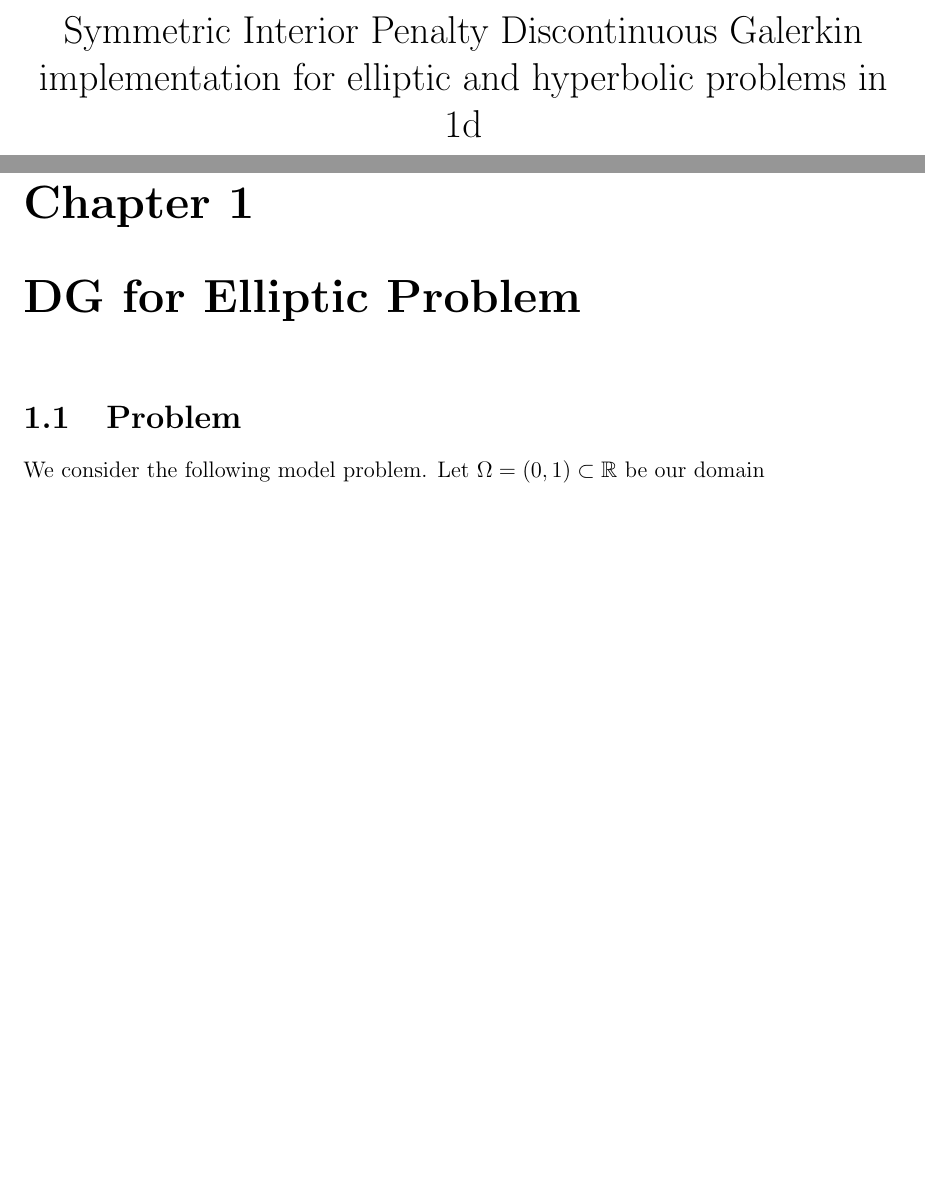
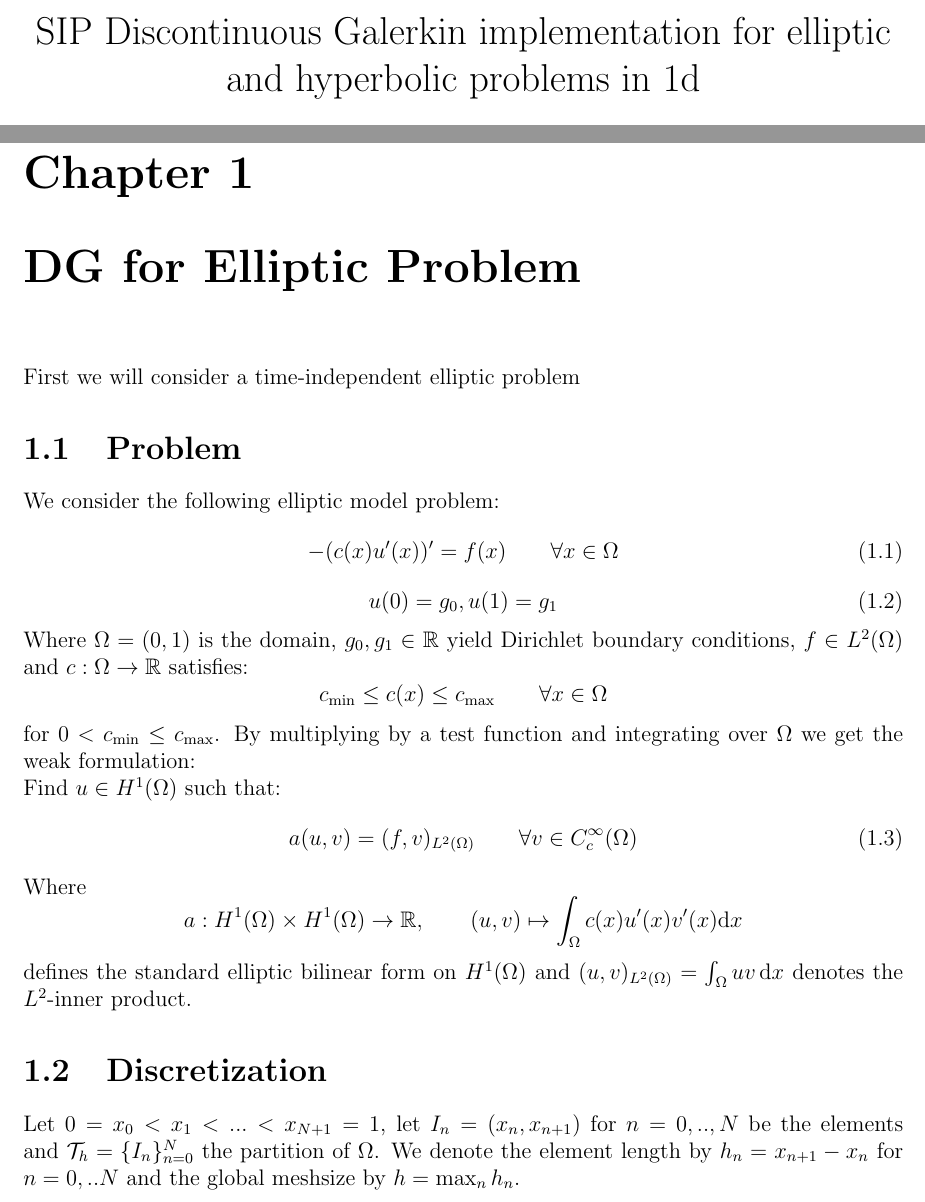
Before and after one commit to MauroMorini/Master_Thesis_2025, a LaTeX document (report/main.tex, which reads report/chapters/elliptic.tex): two parts of pages 1 and 3 of 4, joined at a grey line, cut at the place of the change, the shorter picture padded with empty space. Compiled offline with pdfLaTeX.

Commit message:
wrote first page in report

```diff
--- a/report/chapters/elliptic.tex
+++ b/report/chapters/elliptic.tex
@@ -1,5 +1,34 @@
+First we will consider a time-independent elliptic problem
 \section{Problem}
-We consider the following model problem. Let $\Omega = (0,1) \subset \mathbb{R}$ be our domain
+We consider the following elliptic model problem:
 \begin{equation}
+    -(c(x)u'(x))' = f(x) \qquad \forall x\in \Omega
+\end{equation}
+\begin{equation}
+    u(0) = g_0, u(1) = g_1
+\end{equation}
+Where $\Omega = (0,1)$ is the domain, $g_0, g_1 \in \mathbb{R}$ yield
+Dirichlet boundary conditions, $f \in L^2(\Omega)$ and $c:\Omega \to \mathbb{R}$
+satisfies:
+\[
+    c_{\min} \leq c(x) \leq c_{\max} \qquad \forall x\in \Omega
+\]
+for $0 < c_{\min} \leq c_{\max}$.
+By multiplying by a test function and integrating over $\Omega$ we get the
+weak formulation: \\
+Find $u \in H^1(\Omega)$ such that:
+\begin{equation}
+    a(u,v) = (f,v)_{L^2(\Omega)} \qquad \forall v \in C_c^{\infty}(\Omega)
+\end{equation}
+Where
+\[
+    a:H^1(\Omega) \times H^1(\Omega) \to \mathbb{R}, \qquad (u,v) \mapsto \int_{\Omega} c(x)u'(x)v'(x) \text{d}x
+\]
+defines the standard elliptic bilinear form on $H^1(\Omega)$ and $(u,v)_{L^2(\Omega)} = \int_{\Omega} uv \,\text{d}x$
+denotes the $L^2$-inner product.
 
-\end{equation}
+\section{Discretization}
+Let $0=x_0 < x_1 < ... < x_{N+1} = 1$, let $I_n = (x_n, x_{n+1})$ for $n = 0,..,N$ be the elements and $\mathcal{T}_h = \{I_n\}_{n=0}^N$ the partition
+of $\Omega$.
+We denote the element length by $h_n = x_{n+1} - x_{n}$ for $n=0,..N$ and the global meshsize by
+$h = \max_{n} h_n$.
--- a/report/main.tex
+++ b/report/main.tex
@@ -2,7 +2,7 @@
 \documentclass[12pt]{report}   % report is best for theses
 \input{preamble}
 
-\title{Symmetric Interior Penalty Discontinuous Galerkin implementation for elliptic and hyperbolic problems in 1d}
+\title{SIP Discontinuous Galerkin implementation for elliptic and hyperbolic problems in 1d}
 \author{Mauro Morini}
 \date{\today}
 
```
